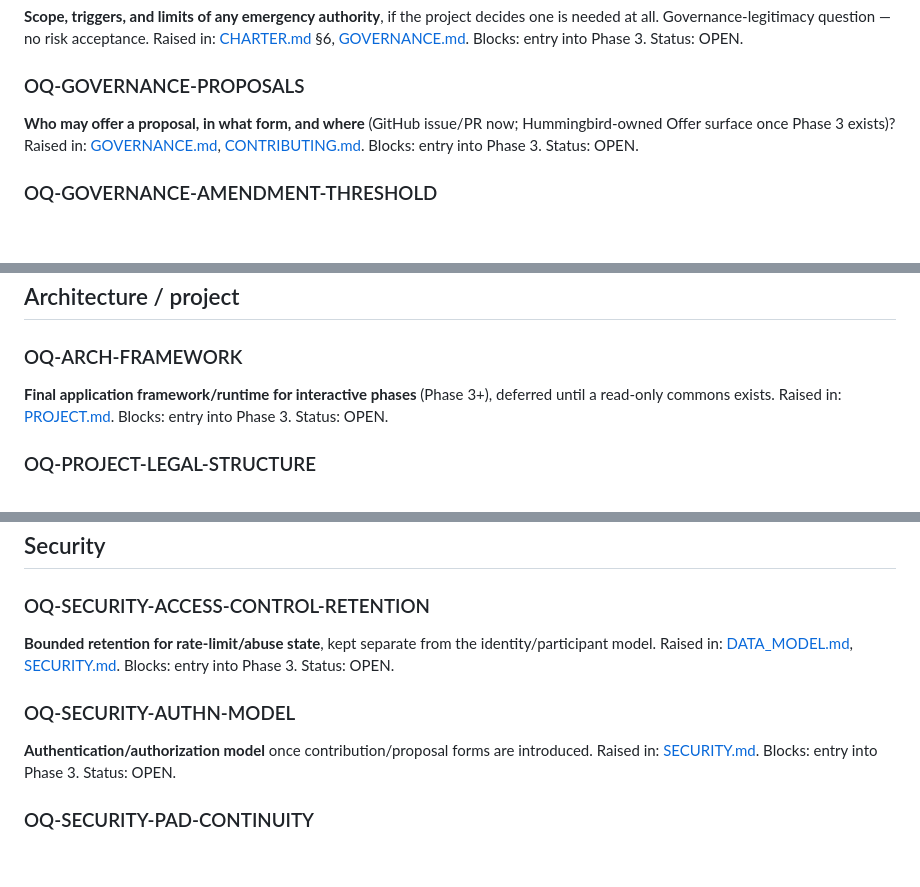
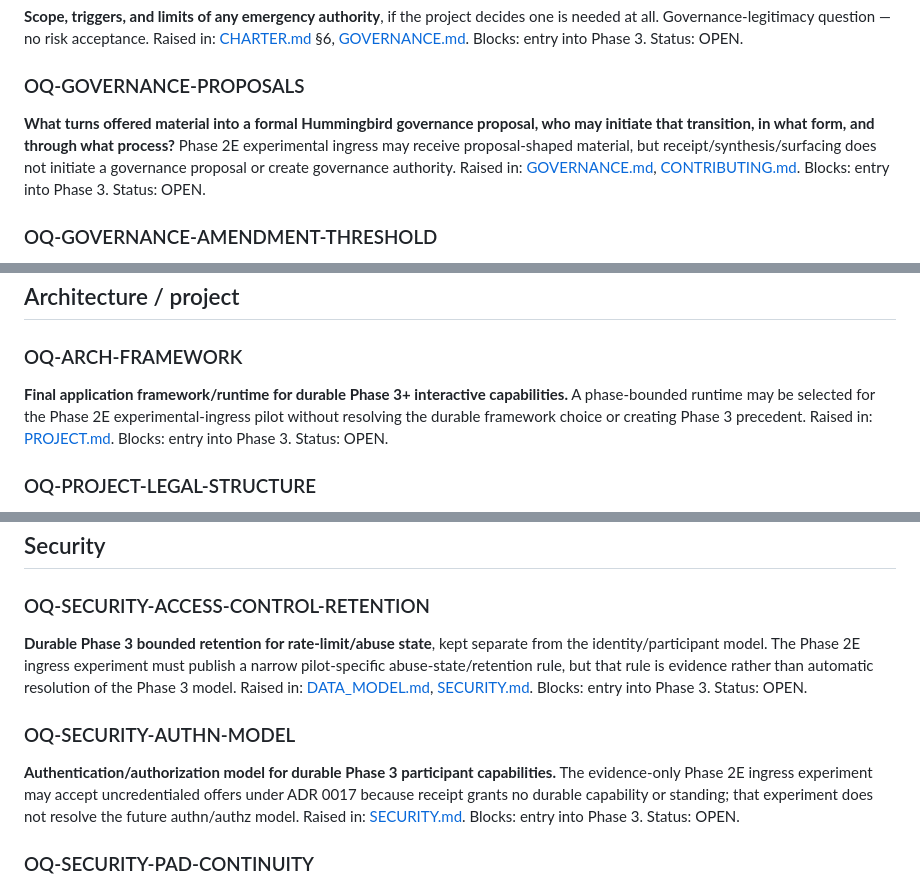
Before and after one commit to SunW0lf/hummingbird, a Markdown page: docs/governance/OPEN_QUESTIONS.md, 3 parts joined by grey strips. Rendered like a GitHub page; blank space fills up the shorter version.

Commit message:
Clarify Phase 3 blockers around experimental ingress

```diff
--- a/docs/governance/OPEN_QUESTIONS.md
+++ b/docs/governance/OPEN_QUESTIONS.md
@@ -51,7 +53,7 @@ Blocks: entry into Phase 3.
 Status: OPEN.
 
 ### OQ-GOVERNANCE-PROPOSALS
-**Who may offer a proposal, in what form, and where** (GitHub issue/PR now; Hummingbird-owned Offer surface once Phase 3 exists)?
+**What turns offered material into a formal Hummingbird governance proposal, who may initiate that transition, in what form, and through what process?** Phase 2E experimental ingress may receive proposal-shaped material, but receipt/synthesis/surfacing does not initiate a governance proposal or create governance authority.
 Raised in: [GOVERNANCE.md](../../GOVERNANCE.md), [CONTRIBUTING.md](../../CONTRIBUTING.md).
 Blocks: entry into Phase 3.
 Status: OPEN.
@@ -101,7 +103,7 @@ Status: OPEN.
 ## Architecture / project
 
 ### OQ-ARCH-FRAMEWORK
-**Final application framework/runtime for interactive phases** (Phase 3+), deferred until a read-only commons exists.
+**Final application framework/runtime for durable Phase 3+ interactive capabilities.** A phase-bounded runtime may be selected for the Phase 2E experimental-ingress pilot without resolving the durable framework choice or creating Phase 3 precedent.
 Raised in: [PROJECT.md](../../PROJECT.md).
 Blocks: entry into Phase 3.
 Status: OPEN.
@@ -123,13 +125,13 @@ Status: OPEN.
 ## Security
 
 ### OQ-SECURITY-ACCESS-CONTROL-RETENTION
-**Bounded retention for rate-limit/abuse state**, kept separate from the identity/participant model.
+**Durable Phase 3 bounded retention for rate-limit/abuse state**, kept separate from the identity/participant model. The Phase 2E ingress experiment must publish a narrow pilot-specific abuse-state/retention rule, but that rule is evidence rather than automatic resolution of the Phase 3 model.
 Raised in: [DATA_MODEL.md](../../DATA_MODEL.md), [SECURITY.md](../../SECURITY.md).
 Blocks: entry into Phase 3.
 Status: OPEN.
 
 ### OQ-SECURITY-AUTHN-MODEL
-**Authentication/authorization model** once contribution/proposal forms are introduced.
+**Authentication/authorization model for durable Phase 3 participant capabilities.** The evidence-only Phase 2E ingress experiment may accept uncredentialed offers under ADR 0017 because receipt grants no durable capability or standing; that experiment does not resolve the future authn/authz model.
 Raised in: [SECURITY.md](../../SECURITY.md).
 Blocks: entry into Phase 3.
 Status: OPEN.
```
Also changed, not shown: other parts of docs/governance/OPEN_QUESTIONS.md (+2 -0 lines).
